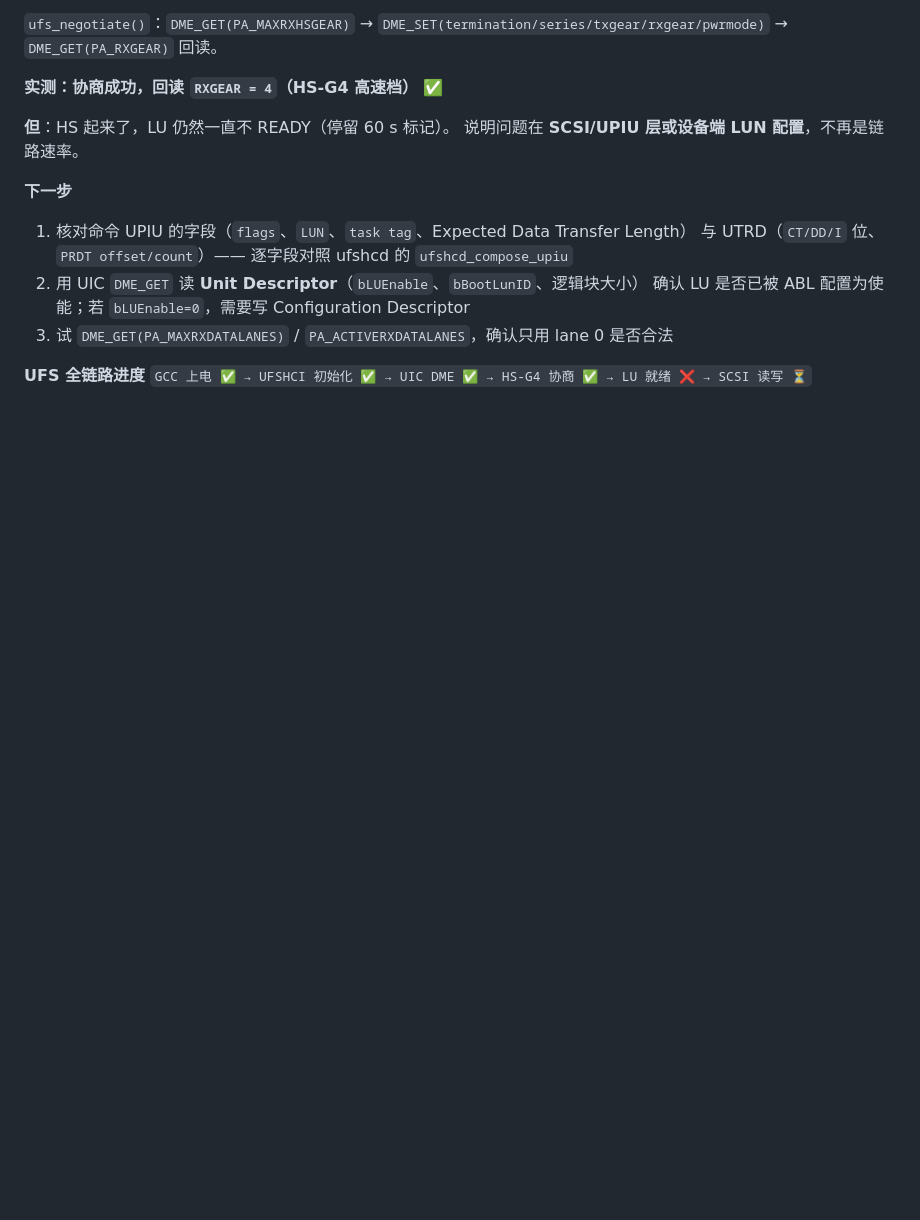
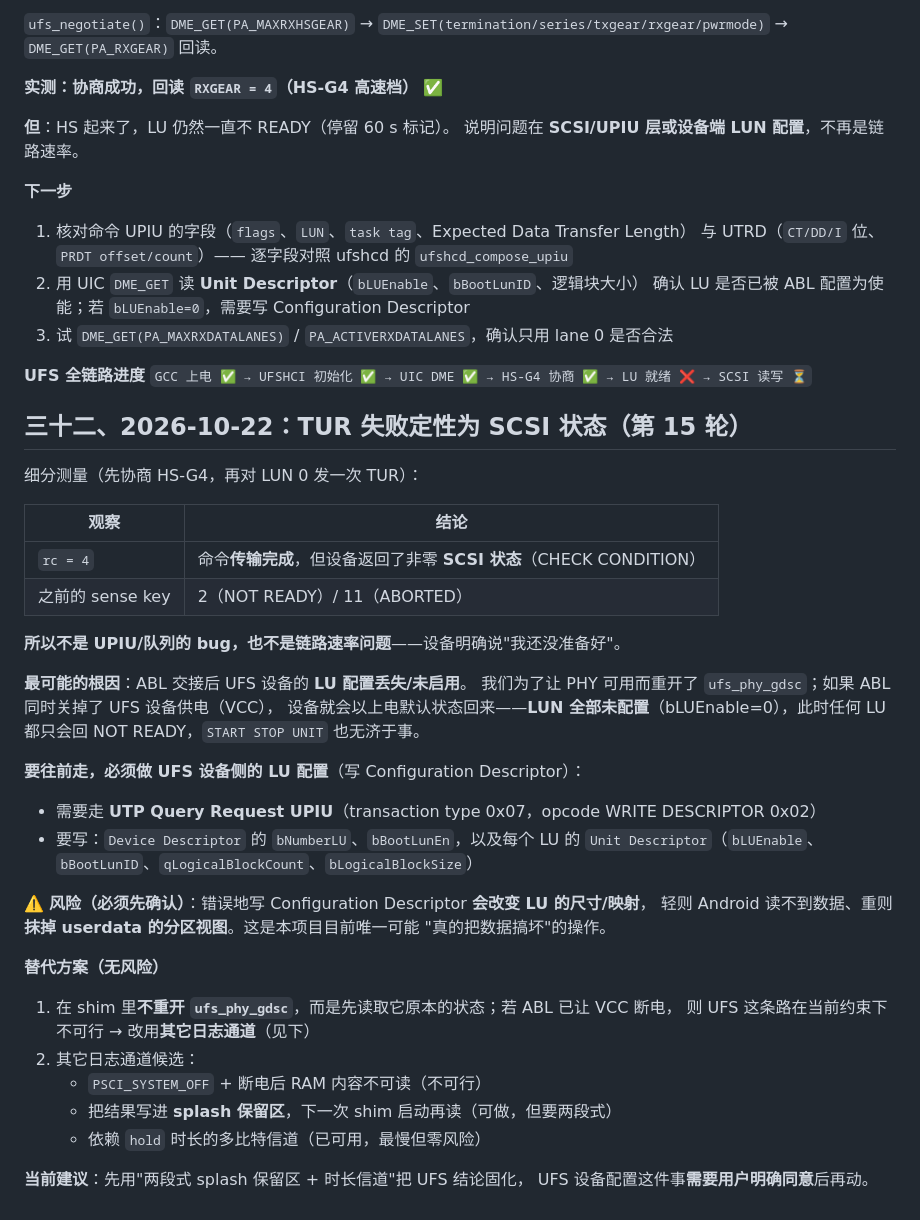
Before and after one commit to Emilelu/ios-sweet-k60, a Markdown page: PORT-STATUS-K60.md, the part around the change. Drawn GitHub-style; blank space fills up the shorter version.

Commit message:
docs: TUR returns SCSI status (rc=4); LU configuration likely lost, provisioning is risky

```diff
--- a/PORT-STATUS-K60.md
+++ b/PORT-STATUS-K60.md
@@ -713,3 +713,39 @@ Linux `ufshcd` 在 `DME_LINKSTARTUP` 之后还会做一串 UIC 操作，我们
 
 **UFS 全链路进度**
 `GCC 上电 ✅ → UFSHCI 初始化 ✅ → UIC DME ✅ → HS-G4 协商 ✅ → LU 就绪 ❌ → SCSI 读写 ⏳`
+
+## 三十二、2026-10-22：TUR 失败定性为 SCSI 状态（第 15 轮）
+
+细分测量（先协商 HS-G4，再对 LUN 0 发一次 TUR）：
+
+| 观察 | 结论 |
+|---|---|
+| `rc = 4` | 命令**传输完成**，但设备返回了非零 **SCSI 状态**（CHECK CONDITION） |
+| 之前的 sense key | 2（NOT READY）/ 11（ABORTED） |
+
+**所以不是 UPIU/队列的 bug，也不是链路速率问题**——设备明确说"我还没准备好"。
+
+**最可能的根因**：ABL 交接后 UFS 设备的 **LU 配置丢失/未启用**。
+我们为了让 PHY 可用而重开了 `ufs_phy_gdsc`；如果 ABL 同时关掉了 UFS 设备供电（VCC），
+设备就会以上电默认状态回来——**LUN 全部未配置**（bLUEnable=0），此时任何 LU 都只会回
+NOT READY，`START STOP UNIT` 也无济于事。
+
+**要往前走，必须做 UFS 设备侧的 LU 配置**（写 Configuration Descriptor）：
+- 需要走 **UTP Query Request UPIU**（transaction type 0x07，opcode WRITE DESCRIPTOR 0x02）
+- 要写：`Device Descriptor` 的 `bNumberLU`、`bBootLunEn`，以及每个 LU 的
+  `Unit Descriptor`（`bLUEnable`、`bBootLunID`、`qLogicalBlockCount`、`bLogicalBlockSize`）
+
+⚠️ **风险（必须先确认）**：错误地写 Configuration Descriptor **会改变 LU 的尺寸/映射**，
+轻则 Android 读不到数据、重则**抹掉 userdata 的分区视图**。这是本项目目前唯一可能
+"真的把数据搞坏"的操作。
+
+**替代方案（无风险）**
+1. 在 shim 里**不重开 `ufs_phy_gdsc`**，而是先读取它原本的状态；若 ABL 已让 VCC 断电，
+   则 UFS 这条路在当前约束下不可行 → 改用**其它日志通道**（见下）
+2. 其它日志通道候选：
+   - `PSCI_SYSTEM_OFF` + 断电后 RAM 内容不可读（不可行）
+   - 把结果写进 **splash 保留区**，下一次 shim 启动再读（可做，但要两段式）
+   - 依赖 `hold` 时长的多比特信道（已可用，最慢但零风险）
+
+**当前建议**：先用"两段式 splash 保留区 + 时长信道"把 UFS 结论固化，
+UFS 设备配置这件事**需要用户明确同意**后再动。
```
